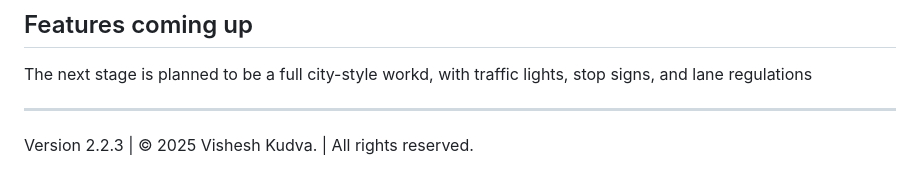
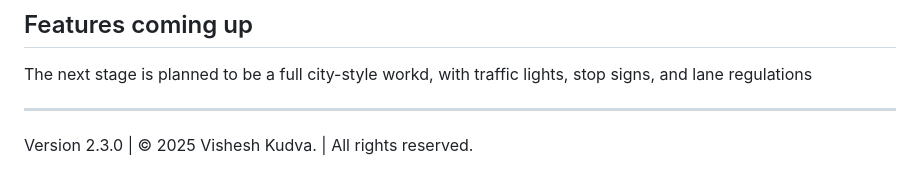
Before and after one commit to Visheshbons/self-driving-car, a Markdown page: README.md, the part around the change. Rendered like a GitHub page.

Commit message:
Fixed version in README.md

```diff
--- a/README.md
+++ b/README.md
@@ -81,4 +81,4 @@ The next stage is planned to be a full city-style workd, with traffic lights, st
 
 ---
 
-Version 2.2.3 | &copy; 2025 Vishesh Kudva. | All rights reserved.
+Version 2.3.0 | &copy; 2025 Vishesh Kudva. | All rights reserved.
```
